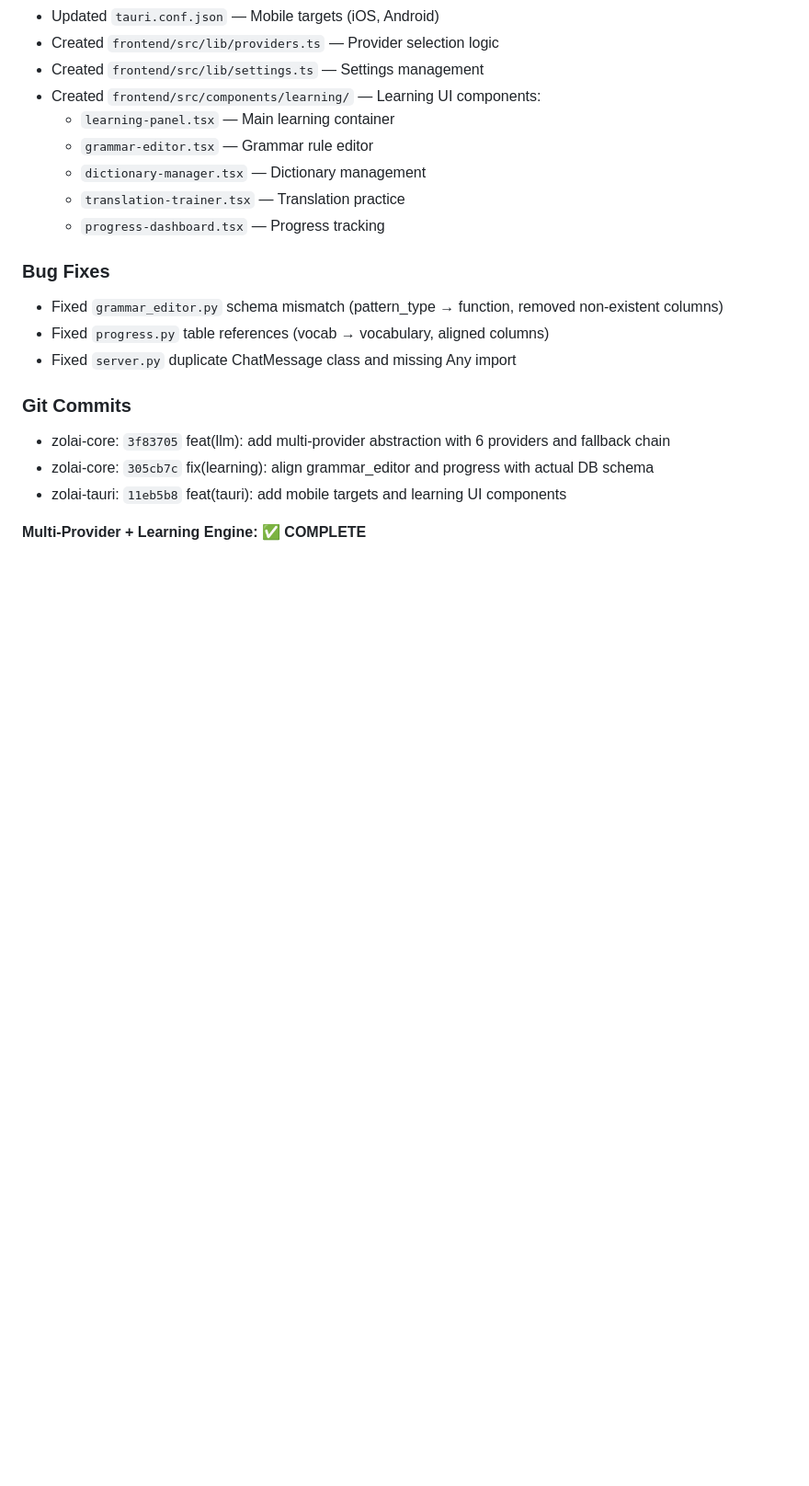
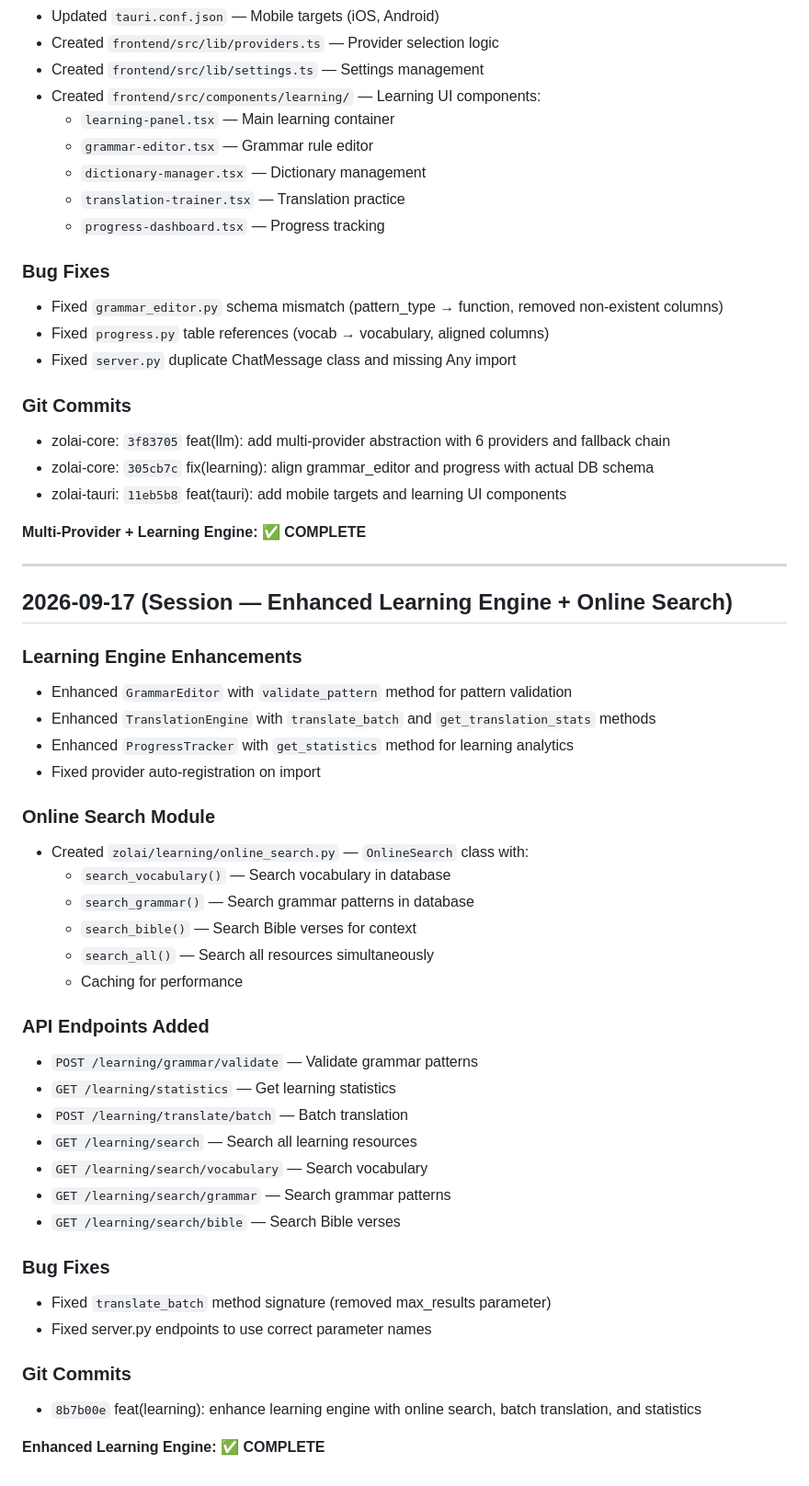
Before and after one commit to Zolai-AI/zolai-core, a Markdown page: context/progress-tracker.md, the part around the change. Shown at 92% size. GitHub-like rendering; blank space fills up the shorter version.

Commit message:
docs(learning): update progress-tracker with enhanced learning engine

```diff
--- a/context/progress-tracker.md
+++ b/context/progress-tracker.md
@@ -245,3 +245,39 @@
 - zolai-tauri: `11eb5b8` feat(tauri): add mobile targets and learning UI components
 
 **Multi-Provider + Learning Engine: ✅ COMPLETE**
+
+---
+
+## 2026-09-17 (Session — Enhanced Learning Engine + Online Search)
+
+### Learning Engine Enhancements
+- Enhanced `GrammarEditor` with `validate_pattern` method for pattern validation
+- Enhanced `TranslationEngine` with `translate_batch` and `get_translation_stats` methods
+- Enhanced `ProgressTracker` with `get_statistics` method for learning analytics
+- Fixed provider auto-registration on import
+
+### Online Search Module
+- Created `zolai/learning/online_search.py` — `OnlineSearch` class with:
+  - `search_vocabulary()` — Search vocabulary in database
+  - `search_grammar()` — Search grammar patterns in database
+  - `search_bible()` — Search Bible verses for context
+  - `search_all()` — Search all resources simultaneously
+  - Caching for performance
+
+### API Endpoints Added
+- `POST /learning/grammar/validate` — Validate grammar patterns
+- `GET /learning/statistics` — Get learning statistics
+- `POST /learning/translate/batch` — Batch translation
+- `GET /learning/search` — Search all learning resources
+- `GET /learning/search/vocabulary` — Search vocabulary
+- `GET /learning/search/grammar` — Search grammar patterns
+- `GET /learning/search/bible` — Search Bible verses
+
+### Bug Fixes
+- Fixed `translate_batch` method signature (removed max_results parameter)
+- Fixed server.py endpoints to use correct parameter names
+
+### Git Commits
+- `8b7b00e` feat(learning): enhance learning engine with online search, batch translation, and statistics
+
+**Enhanced Learning Engine: ✅ COMPLETE**
```
